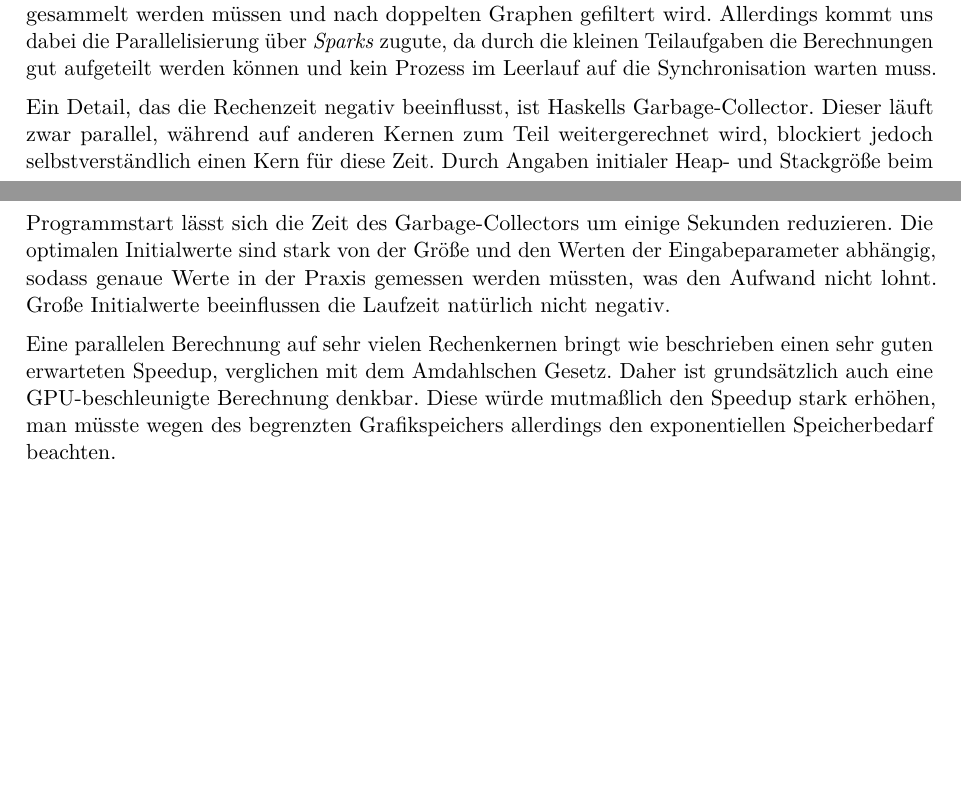
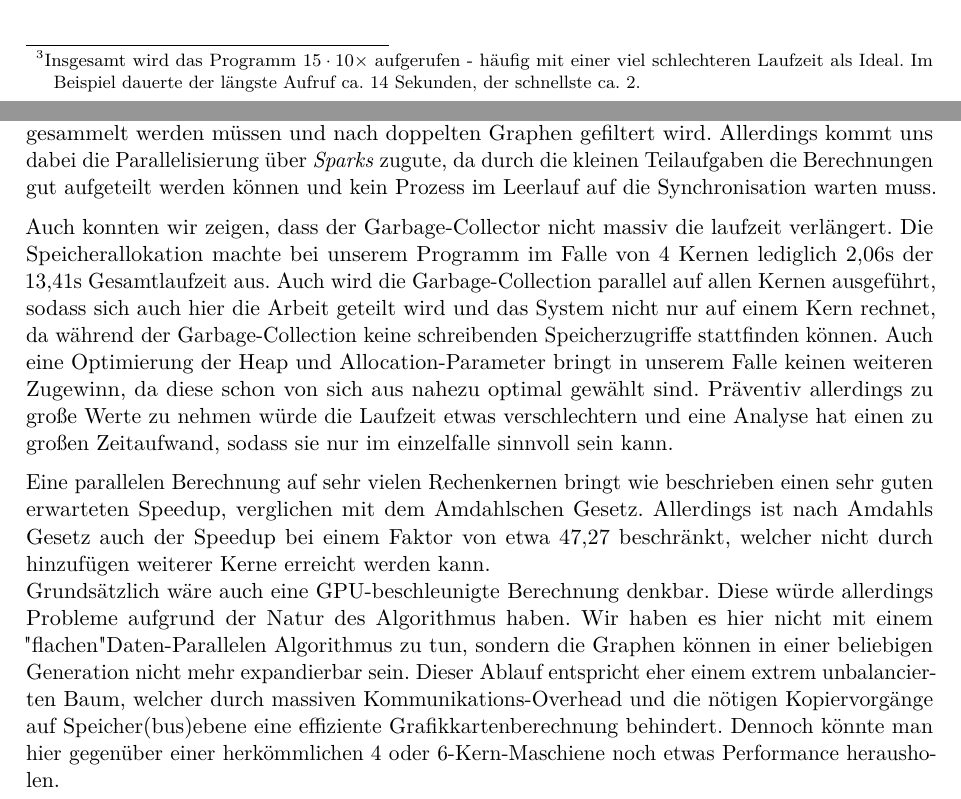
Before and after one commit to Drezil/hgraph, a LaTeX document (doc/ausarbeitung/hgraph_doc.tex): two parts of pages 8 and 9 of 9 before the commit and two parts of pages 8 and 10 of 10 after it, joined at a grey line, cut at the place of the change, the shorter picture padded with empty space. Compiled offline with pdfLaTeX.

Commit message:
ausarbeitung gc-analyse, fazit

```diff
--- a/doc/ausarbeitung/hgraph_doc.tex
+++ b/doc/ausarbeitung/hgraph_doc.tex
@@ -258,3 +272,5 @@ TODO\todo{machen!}
+\medskip
+Alles in allem ist in unserem Falle kein GHC-GC-Tuning notwendig, da der GHC von sich aus schon sinnvolle Werte hat und so ein Test immer nur eine Einzelprüfung sein kann. Außerdem hat so ein \texttt{ghc-gc-tune}-Durchlauf eine Laufzeit, die weit über der Ausführung des Einzelfalles liegt.\footnote{Insgesamt wird das Programm $15\cdot10\times$ aufgerufen - häufig mit einer viel schlechteren Laufzeit als Ideal. Im Beispiel dauerte der längste Aufruf ca. 14 Sekunden, der schnellste ca. 2.}
 
 \subsection{Laufzeit und Amdahls Gesetz} \label{test}
 \begin{figure}[h!]
@@ -292,9 +308,11 @@ Insgesamt lässt sich hierbei sehen, dass wir fast immer gleichauf mit Amdahls G
 
 Die Versuche aus Abschnitt~\ref{test} belegen, dass der Algorithmus gut parallelisierbar ist und unser Programm nahezu optimal die Teilaufgaben auf die verfügbaren Ressourcen aufteilt. Für eine Berechnung auf noch mehr Rechenkernen ist zu erwarten, dass der Speedup zusätzlich durch Kommunikation leicht reduziert wird, da nach jedem Erweiterungsschritt die Teilergebnisse gesammelt werden müssen und nach doppelten Graphen gefiltert wird. Allerdings kommt uns dabei die Parallelisierung über \emph{Sparks} zugute, da durch die kleinen Teilaufgaben die Berechnungen gut aufgeteilt werden können und kein Prozess im Leerlauf auf die Synchronisation warten muss. \par
 \medskip
-Ein Detail, das die Rechenzeit negativ beeinflusst, ist Haskells Garbage-Collector. Dieser läuft zwar parallel, während auf anderen Kernen zum Teil weitergerechnet wird, blockiert jedoch selbstverständlich einen Kern für diese Zeit. Durch Angaben initialer Heap- und Stackgröße beim Programmstart lässt sich die Zeit des Garbage-Collectors um einige Sekunden reduzieren. Die optimalen Initialwerte sind stark von der Größe und den Werten der Eingabeparameter abhängig, sodass genaue Werte in der Praxis gemessen werden müssten, was den Aufwand nicht lohnt. Große Initialwerte beeinflussen die Laufzeit natürlich nicht negativ.\par
+Auch konnten wir zeigen, dass der Garbage-Collector nicht massiv die laufzeit verlängert. Die Speicherallokation machte bei unserem Programm im Falle von 4 Kernen lediglich 2,06s der 13,41s Gesamtlaufzeit aus. Auch wird die Garbage-Collection parallel auf allen Kernen ausgeführt, sodass sich auch hier die Arbeit geteilt wird und das System nicht nur auf einem Kern rechnet, da während der Garbage-Collection keine schreibenden Speicherzugriffe stattfinden können.
+Auch eine Optimierung der Heap und Allocation-Parameter bringt in unserem Falle keinen weiteren Zugewinn, da diese schon von sich aus nahezu optimal gewählt sind. Präventiv allerdings zu große Werte zu nehmen würde die Laufzeit etwas verschlechtern und eine Analyse hat einen zu großen Zeitaufwand, sodass sie nur im einzelfalle sinnvoll sein kann.\par
 \medskip
-Eine parallelen Berechnung auf sehr vielen Rechenkernen bringt wie beschrieben einen sehr guten erwarteten Speedup, verglichen mit dem Amdahlschen Gesetz. Daher ist grundsätzlich auch eine GPU-beschleunigte Berechnung denkbar. Diese würde mutmaßlich den Speedup stark erhöhen, man müsste wegen des begrenzten Grafikspeichers allerdings den exponentiellen Speicherbedarf beachten.
+Eine parallelen Berechnung auf sehr vielen Rechenkernen bringt wie beschrieben einen sehr guten erwarteten Speedup, verglichen mit dem Amdahlschen Gesetz. Allerdings ist nach Amdahls Gesetz auch der Speedup bei einem Faktor von etwa 47,27 beschränkt, welcher nicht durch hinzufügen weiterer Kerne erreicht werden kann.\par
+Grundsätzlich wäre auch eine GPU-beschleunigte Berechnung denkbar. Diese würde allerdings Probleme aufgrund der Natur des Algorithmus haben. Wir haben es hier nicht mit einem "flachen" Daten-Parallelen Algorithmus zu tun, sondern die Graphen können in einer beliebigen Generation nicht mehr expandierbar sein. Dieser Ablauf entspricht eher einem extrem unbalancierten Baum, welcher durch massiven Kommunikations-Overhead und die nötigen Kopiervorgänge auf Speicher(bus)ebene eine effiziente Grafikkartenberechnung behindert. Dennoch könnte man hier gegenüber einer herkömmlichen 4 oder 6-Kern-Maschiene noch etwas Performance herausholen.
 
 %\newpage
 %\printbibliography[heading=bibintoc]
```
Also changed, not shown: doc/ausarbeitung/hgraph_doc.pdf, doc/ausarbeitung/img/gc_total.png (added), gc-analysis/gc1.png (added), gc-analysis/gc2.png (added), gc-analysis/gc_total.png (added), doc/ausarbeitung/hgraph_doc.tex (20 more changed lines).
